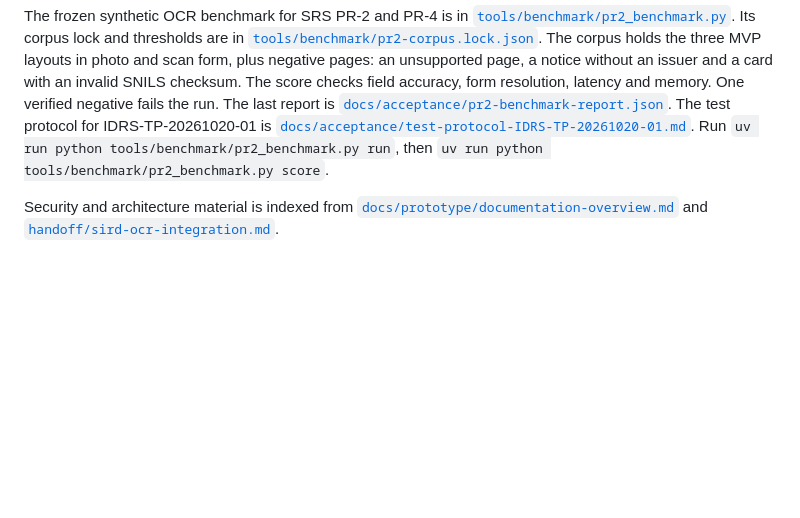
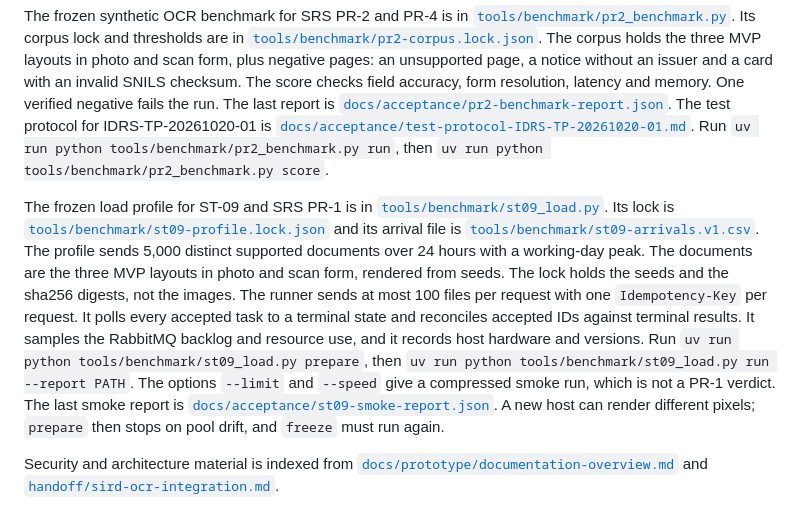
Before and after one commit to HseBabyHares/ocr-recognition-module, a Markdown page: README.md, the part around the change. GitHub-like rendering; blank space fills up the shorter version.

Commit message:
docs(readme): describe the st-09 load profile

```diff
--- a/README.md
+++ b/README.md
@@ -315,6 +315,8 @@ The current evidence records these open gaps:
 
 The frozen synthetic OCR benchmark for SRS PR-2 and PR-4 is in [`tools/benchmark/pr2_benchmark.py`](tools/benchmark/pr2_benchmark.py). Its corpus lock and thresholds are in [`tools/benchmark/pr2-corpus.lock.json`](tools/benchmark/pr2-corpus.lock.json). The corpus holds the three MVP layouts in photo and scan form, plus negative pages: an unsupported page, a notice without an issuer and a card with an invalid SNILS checksum. The score checks field accuracy, form resolution, latency and memory. One verified negative fails the run. The last report is [`docs/acceptance/pr2-benchmark-report.json`](docs/acceptance/pr2-benchmark-report.json). The test protocol for IDRS-TP-20261020-01 is [`docs/acceptance/test-protocol-IDRS-TP-20261020-01.md`](docs/acceptance/test-protocol-IDRS-TP-20261020-01.md). Run `uv run python tools/benchmark/pr2_benchmark.py run`, then `uv run python tools/benchmark/pr2_benchmark.py score`.
 
+The frozen load profile for ST-09 and SRS PR-1 is in [`tools/benchmark/st09_load.py`](tools/benchmark/st09_load.py). Its lock is [`tools/benchmark/st09-profile.lock.json`](tools/benchmark/st09-profile.lock.json) and its arrival file is [`tools/benchmark/st09-arrivals.v1.csv`](tools/benchmark/st09-arrivals.v1.csv). The profile sends 5,000 distinct supported documents over 24 hours with a working-day peak. The documents are the three MVP layouts in photo and scan form, rendered from seeds. The lock holds the seeds and the sha256 digests, not the images. The runner sends at most 100 files per request with one `Idempotency-Key` per request. It polls every accepted task to a terminal state and reconciles accepted IDs against terminal results. It samples the RabbitMQ backlog and resource use, and it records host hardware and versions. Run `uv run python tools/benchmark/st09_load.py prepare`, then `uv run python tools/benchmark/st09_load.py run --report PATH`. The options `--limit` and `--speed` give a compressed smoke run, which is not a PR-1 verdict. The last smoke report is [`docs/acceptance/st09-smoke-report.json`](docs/acceptance/st09-smoke-report.json). A new host can render different pixels; `prepare` then stops on pool drift, and `freeze` must run again.
+
 Security and architecture material is indexed from [`docs/prototype/documentation-overview.md`](docs/prototype/documentation-overview.md) and [`handoff/sird-ocr-integration.md`](handoff/sird-ocr-integration.md).
 
 ## Further documentation
```
